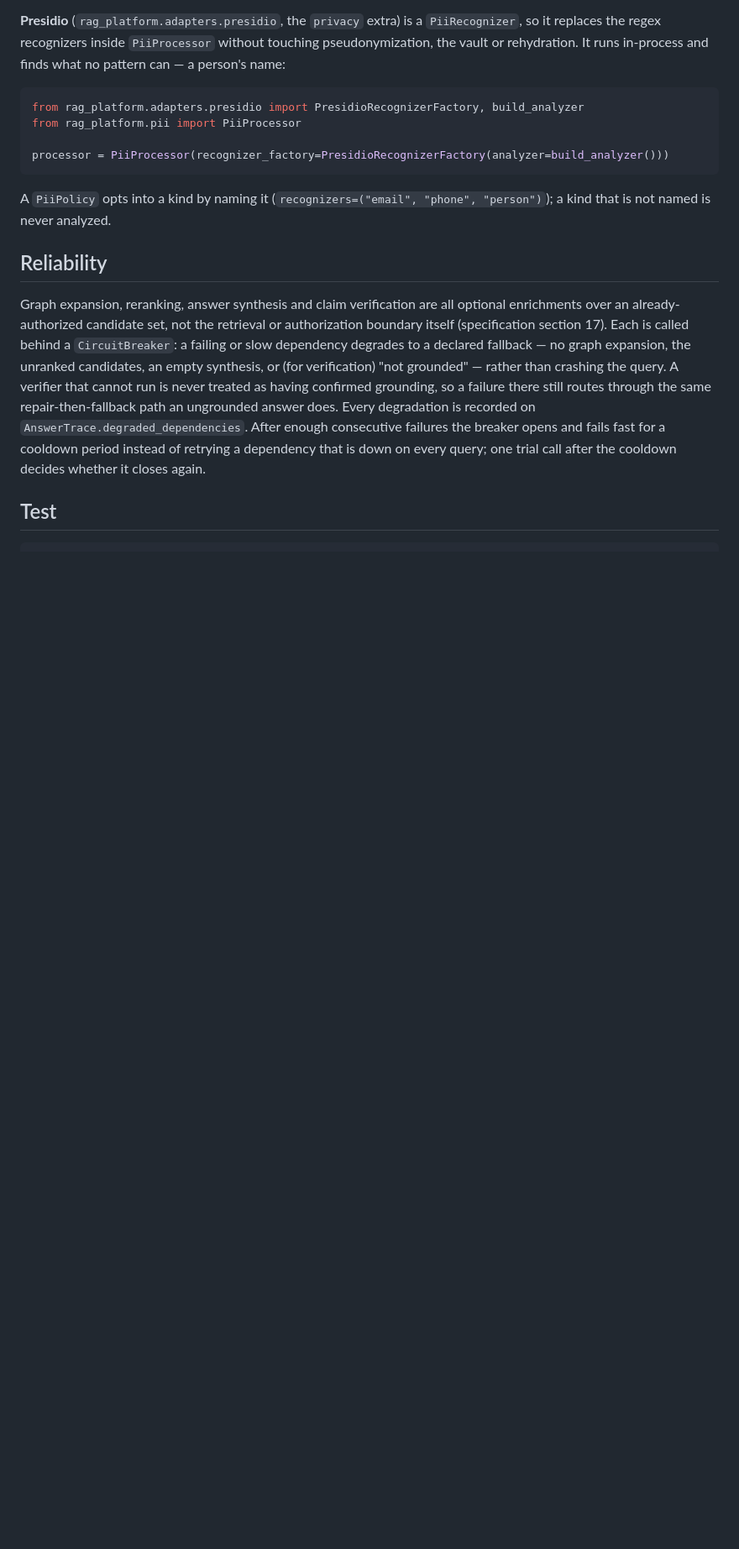
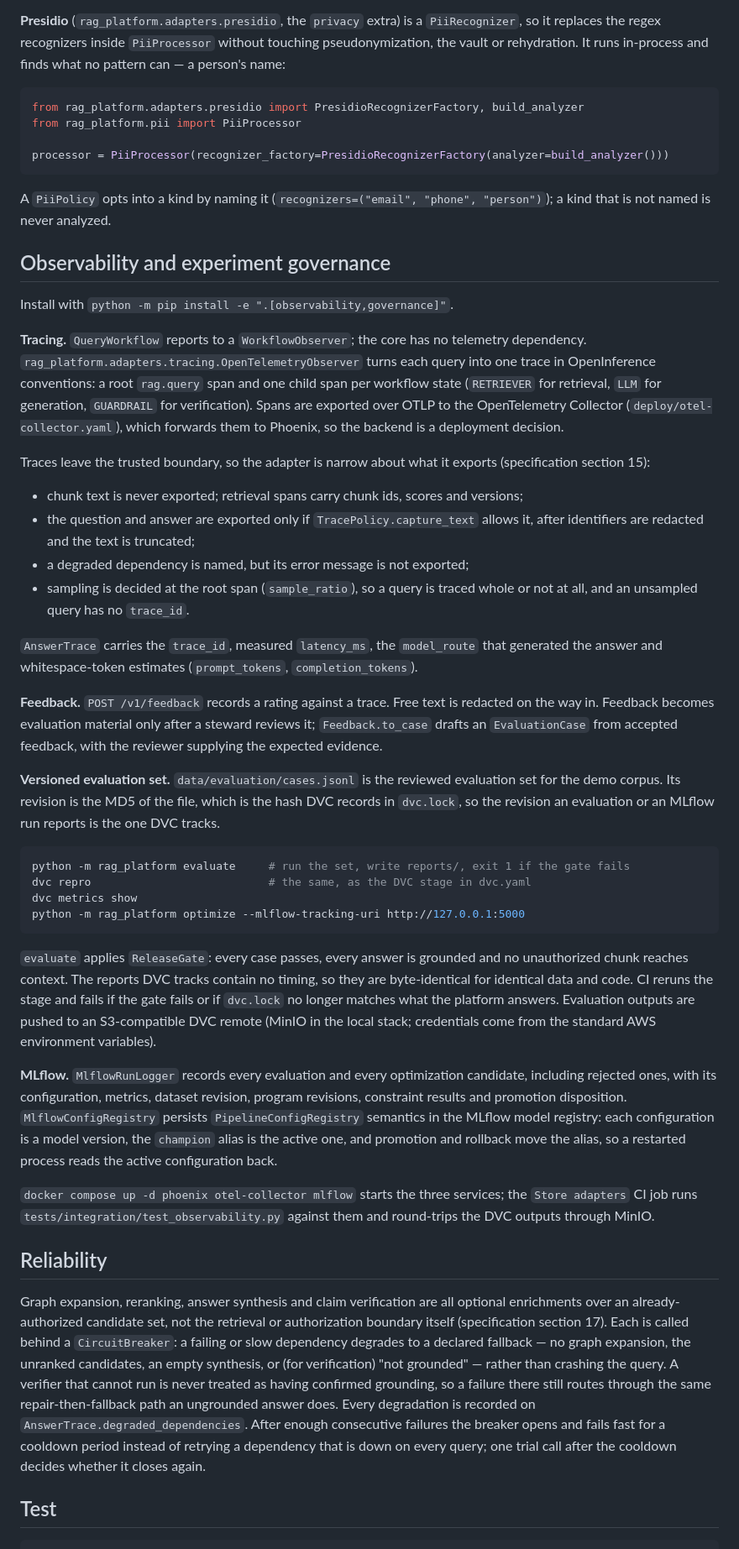
Before and after one commit to Yash-Chindam/self-optimizing-production-rag-platform, a Markdown page: README.md, the part around one of its changes. Shown at 84% size. GitHub-like rendering; blank space fills up the shorter version.

Commit message:
docs: describe observability and experiment governance
Co-Authored-By: Claude Opus 5.5 <noreply@anthropic.com>

````diff
--- a/README.md
+++ b/README.md
@@ -220,6 +223,64 @@ processor = PiiProcessor(recognizer_factory=PresidioRecognizerFactory(analyzer=b
 A `PiiPolicy` opts into a kind by naming it (`recognizers=("email", "phone", "person")`); a kind
 that is not named is never analyzed.
 
+## Observability and experiment governance
+
+Install with `python -m pip install -e ".[observability,governance]"`.
+
+**Tracing.** `QueryWorkflow` reports to a `WorkflowObserver`; the core has no telemetry
+dependency. `rag_platform.adapters.tracing.OpenTelemetryObserver` turns each query into one
+trace in OpenInference conventions: a root `rag.query` span and one child span per workflow
+state (`RETRIEVER` for retrieval, `LLM` for generation, `GUARDRAIL` for verification). Spans are
+exported over OTLP to the OpenTelemetry Collector (`deploy/otel-collector.yaml`), which forwards
+them to Phoenix, so the backend is a deployment decision.
+
+Traces leave the trusted boundary, so the adapter is narrow about what it exports
+(specification section 15):
+
+- chunk text is never exported; retrieval spans carry chunk ids, scores and versions;
+- the question and answer are exported only if `TracePolicy.capture_text` allows it, after
+  identifiers are redacted and the text is truncated;
+- a degraded dependency is named, but its error message is not exported;
+- sampling is decided at the root span (`sample_ratio`), so a query is traced whole or not at
+  all, and an unsampled query has no `trace_id`.
+
+`AnswerTrace` carries the `trace_id`, measured `latency_ms`, the `model_route` that generated
+the answer and whitespace-token estimates (`prompt_tokens`, `completion_tokens`).
+
+**Feedback.** `POST /v1/feedback` records a rating against a trace. Free text is redacted on
+the way in. Feedback becomes evaluation material only after a steward reviews it;
+`Feedback.to_case` drafts an `EvaluationCase` from accepted feedback, with the reviewer
+supplying the expected evidence.
+
+**Versioned evaluation set.** `data/evaluation/cases.jsonl` is the reviewed evaluation set for
+the demo corpus. Its revision is the MD5 of the file, which is the hash DVC records in
+`dvc.lock`, so the revision an evaluation or an MLflow run reports is the one DVC tracks.
+
+```bash
+python -m rag_platform evaluate     # run the set, write reports/, exit 1 if the gate fails
+dvc repro                           # the same, as the DVC stage in dvc.yaml
+dvc metrics show
+python -m rag_platform optimize --mlflow-tracking-uri http://127.0.0.1:5000
+```
+
+`evaluate` applies `ReleaseGate`: every case passes, every answer is grounded and no
+unauthorized chunk reaches context. The reports DVC tracks contain no timing, so they are
+byte-identical for identical data and code. CI reruns the stage and fails if the gate fails or
+if `dvc.lock` no longer matches what the platform answers. Evaluation outputs are pushed to an
+S3-compatible DVC remote (MinIO in the local stack; credentials come from the standard AWS
+environment variables).
+
+**MLflow.** `MlflowRunLogger` records every evaluation and every optimization candidate,
+including rejected ones, with its configuration, metrics, dataset revision, program revisions,
+constraint results and promotion disposition. `MlflowConfigRegistry` persists
+`PipelineConfigRegistry` semantics in the MLflow model registry: each configuration is a model
+version, the `champion` alias is the active one, and promotion and rollback move the alias, so a
+restarted process reads the active configuration back.
+
+`docker compose up -d phoenix otel-collector mlflow` starts the three services; the `Store
+adapters` CI job runs `tests/integration/test_observability.py` against them and round-trips the
+DVC outputs through MinIO.
+
 ## Reliability
 
 Graph expansion, reranking, answer synthesis and claim verification are all optional
````
Also changed, not shown: other parts of README.md (+3 -0 lines).
